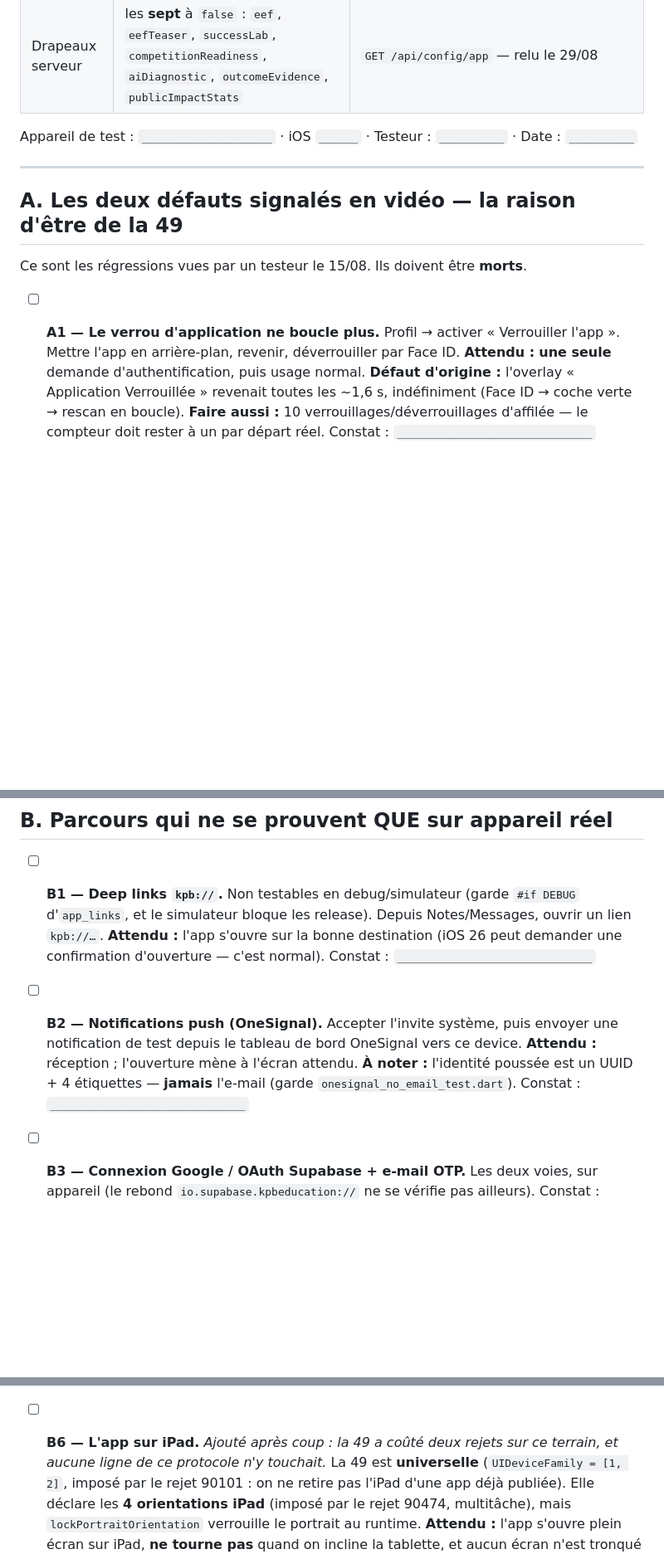
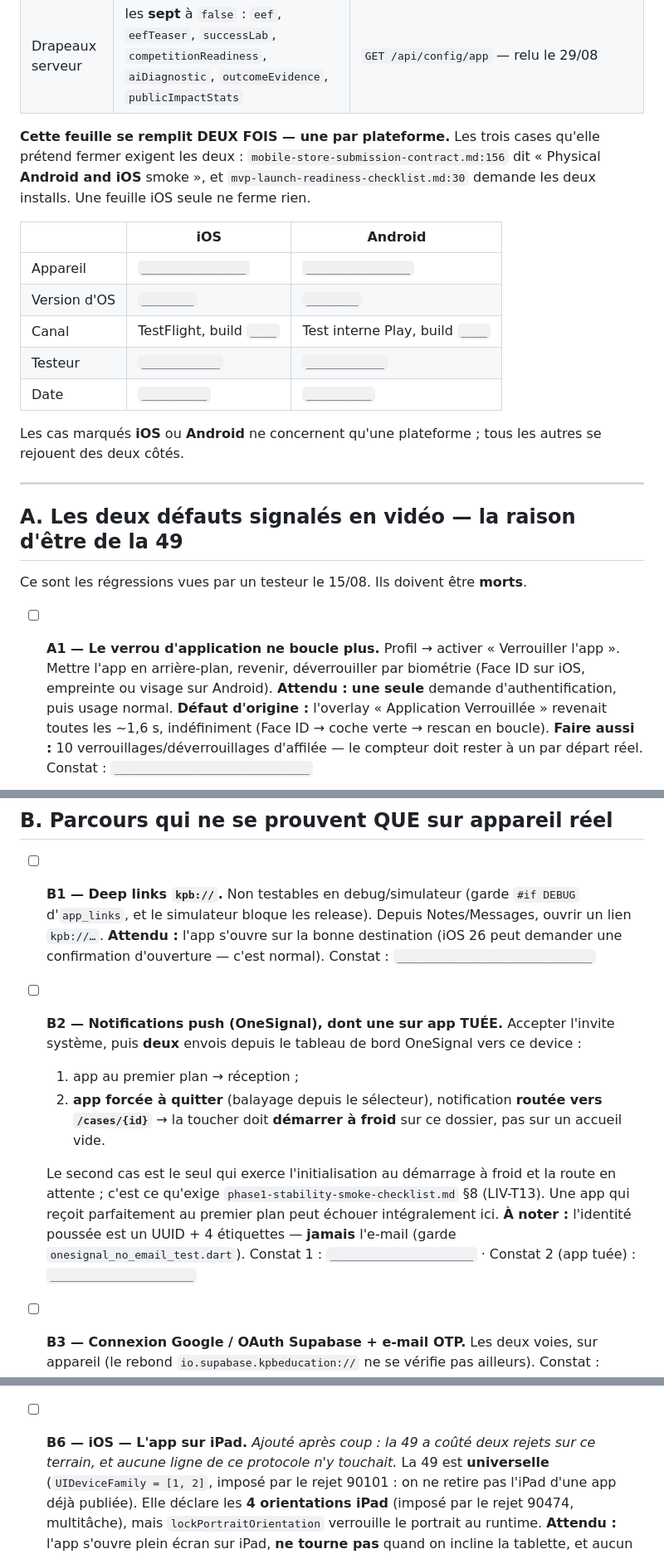
Before and after one commit to kpb-global/kpb-education-app, a Markdown page: docs/device-qa-build49.md, 3 parts joined by grey strips. Shown at 83% size. GitHub-like rendering; blank space fills up the shorter version.

```diff
--- a/docs/device-qa-build49.md
+++ b/docs/device-qa-build49.md
@@ -22,7 +22,21 @@
 | PostHog | **actif** (clé `phc_…` dans le binaire) | `DART_DEFINES` de l'archive |
 | Drapeaux serveur | les **sept** à `false` : `eef`, `eefTeaser`, `successLab`, `competitionReadiness`, `aiDiagnostic`, `outcomeEvidence`, `publicImpactStats` | `GET /api/config/app` — relu le 29/08 |
 
-Appareil de test : `____________________`  ·  iOS `______`  ·  Testeur : `__________`  ·  Date : `__________`
+**Cette feuille se remplit DEUX FOIS — une par plateforme.** Les trois cases
+qu'elle prétend fermer exigent les deux : `mobile-store-submission-contract.md:156`
+dit « Physical **Android and iOS** smoke », et `mvp-launch-readiness-checklist.md:30`
+demande les deux installs. Une feuille iOS seule ne ferme rien.
+
+| | iOS | Android |
+|---|---|---|
+| Appareil | `________________` | `________________` |
+| Version d'OS | `________` | `________` |
+| Canal | TestFlight, build `____` | Test interne Play, build `____` |
+| Testeur | `____________` | `____________` |
+| Date | `__________` | `__________` |
+
+Les cas marqués **iOS** ou **Android** ne concernent qu'une plateforme ; tous les
+autres se rejouent des deux côtés.
 
 ---
 
@@ -32,7 +46,7 @@ Ce sont les régressions vues par un testeur le 15/08. Ils doivent être **morts
 
 - [ ] **A1 — Le verrou d'application ne boucle plus.**
   Profil → activer « Verrouiller l'app ». Mettre l'app en arrière-plan, revenir,
-  déverrouiller par Face ID.
+  déverrouiller par biométrie (Face ID sur iOS, empreinte ou visage sur Android).
   **Attendu :** **une seule** demande d'authentification, puis usage normal.
   **Défaut d'origine :** l'overlay « Application Verrouillée » revenait toutes
   les ~1,6 s, indéfiniment (Face ID → coche verte → rescan en boucle).
@@ -71,13 +85,22 @@ Ce sont les régressions vues par un testeur le 15/08. Ils doivent être **morts
   confirmation d'ouverture — c'est normal).
   Constat : `______________________________`
 
-- [ ] **B2 — Notifications push (OneSignal).**
-  Accepter l'invite système, puis envoyer une notification de test depuis le
-  tableau de bord OneSignal vers ce device.
-  **Attendu :** réception ; l'ouverture mène à l'écran attendu.
+- [ ] **B2 — Notifications push (OneSignal), dont une sur app TUÉE.**
+  Accepter l'invite système, puis **deux** envois depuis le tableau de bord
+  OneSignal vers ce device :
+
+  1. app au premier plan → réception ;
+  2. **app forcée à quitter** (balayage depuis le sélecteur), notification
+     **routée vers `/cases/{id}`** → la toucher doit **démarrer à froid** sur ce
+     dossier, pas sur un accueil vide.
+
+  Le second cas est le seul qui exerce l'initialisation au démarrage à froid et
+  la route en attente ; c'est ce qu'exige `phase1-stability-smoke-checklist.md`
+  §8 (LIV-T13). Une app qui reçoit parfaitement au premier plan peut échouer
+  intégralement ici.
   **À noter :** l'identité poussée est un UUID + 4 étiquettes — **jamais**
   l'e-mail (garde `onesignal_no_email_test.dart`).
-  Constat : `______________________________`
+  Constat 1 : `______________________`  ·  Constat 2 (app tuée) : `______________________`
 
 - [ ] **B3 — Connexion Google / OAuth Supabase + e-mail OTP.**
   Les deux voies, sur appareil (le rebond `io.supabase.kpbeducation://` ne se
@@ -95,7 +118,7 @@ Ce sont les régressions vues par un testeur le 15/08. Ils doivent être **morts
   **visible**, jamais muet.
   Constat : `______________________________`
 
-- [ ] **B6 — L'app sur iPad.** *Ajouté après coup : la 49 a coûté deux rejets sur
+- [ ] **B6 — iOS — L'app sur iPad.** *Ajouté après coup : la 49 a coûté deux rejets sur
   ce terrain, et aucune ligne de ce protocole n'y touchait.*
   La 49 est **universelle** (`UIDeviceFamily = [1, 2]`, imposé par le rejet 90101 :
   on ne retire pas l'iPad d'une app déjà publiée). Elle déclare les **4
```
Also changed, not shown: other parts of docs/device-qa-build49.md (+50 -11 lines).
